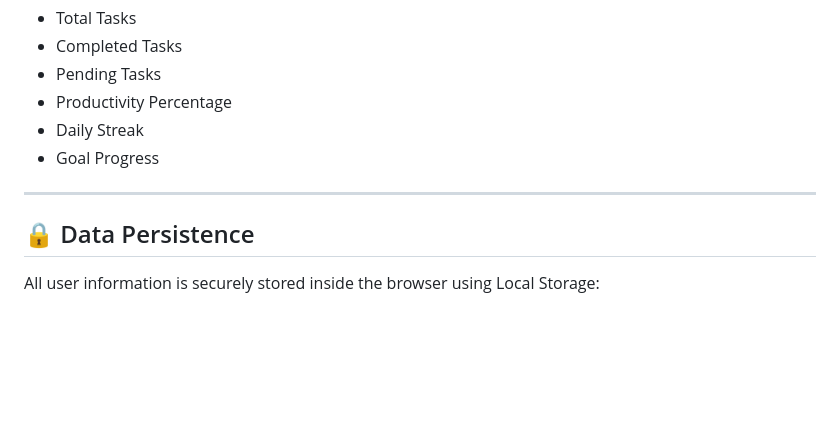
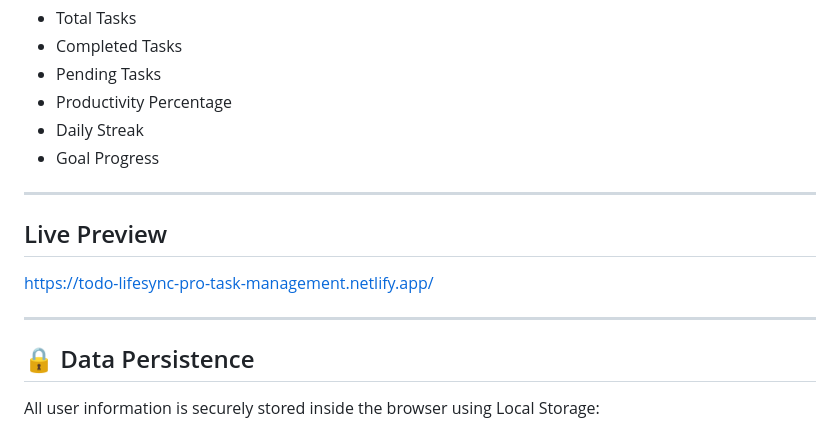
Before and after one commit to Tejas-Web-Design/synent-task5-todo-lifesyncpro-tejasri, a Markdown page: README.md, the part around the change. GitHub-like rendering; blank space fills up the shorter version.

Commit message:
Add live preview link to README

```diff
--- a/README.md
+++ b/README.md
@@ -157,7 +157,11 @@ LifeSync Pro automatically calculates:
 * Goal Progress
 
 ---
+##  Live Preview
 
+https://todo-lifesync-pro-task-management.netlify.app/
+
+----
 
 ## 🔒 Data Persistence
 
```
